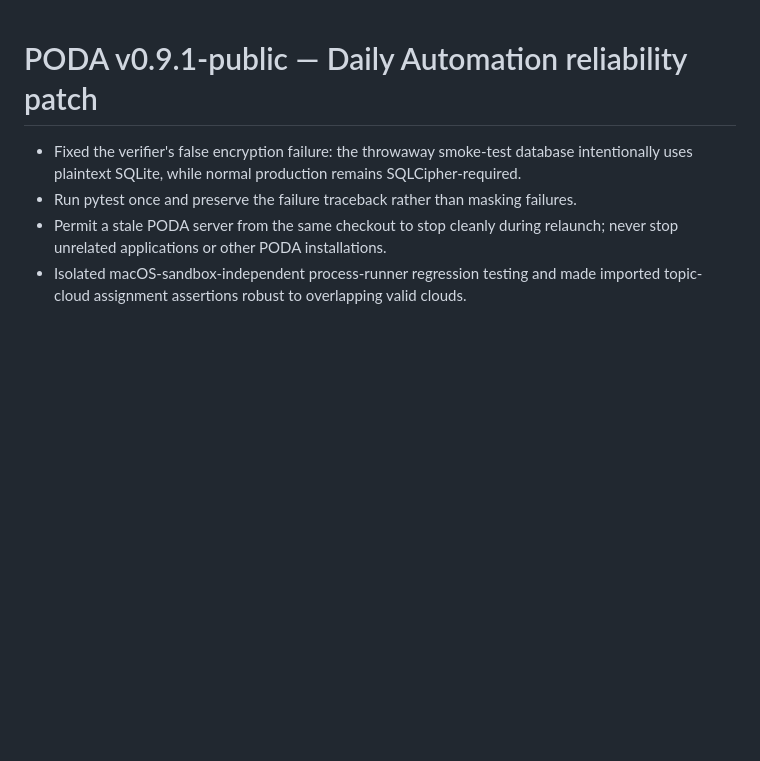
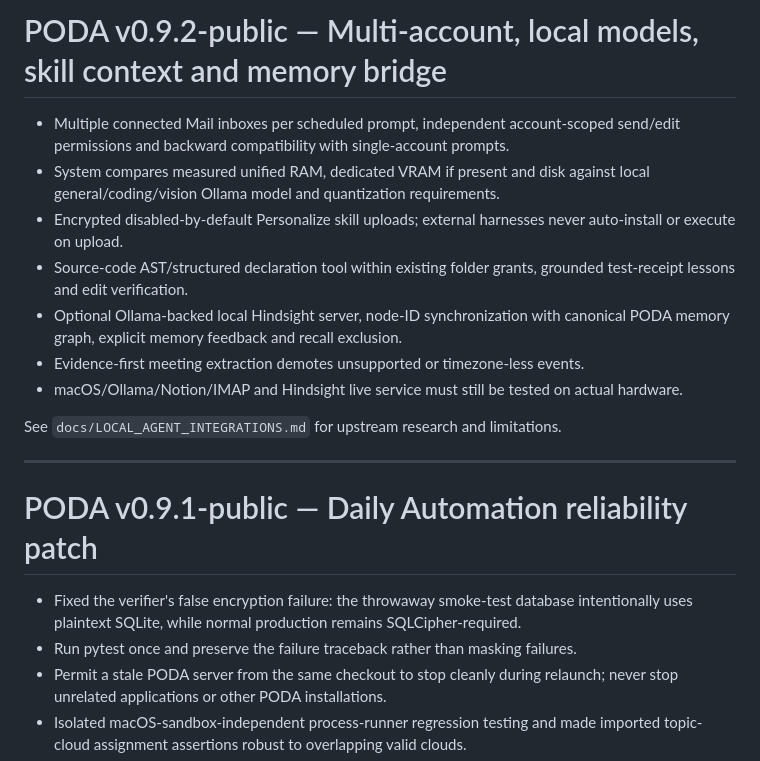
Before and after one commit to fennokw/PODA, a Markdown page: RELEASE_NOTES.md, the part around the change. GitHub-like rendering; blank space fills up the shorter version.

Commit message:
Release PODA v0.9.2 with local model and multi-account integration documentation

```diff
--- a/RELEASE_NOTES.md
+++ b/RELEASE_NOTES.md
@@ -1,3 +1,17 @@
+# PODA v0.9.2-public — Multi-account, local models, skill context and memory bridge
+
+- Multiple connected Mail inboxes per scheduled prompt, independent account-scoped send/edit permissions and backward compatibility with single-account prompts.
+- System compares measured unified RAM, dedicated VRAM if present and disk against local general/coding/vision Ollama model and quantization requirements.
+- Encrypted disabled-by-default Personalize skill uploads; external harnesses never auto-install or execute on upload.
+- Source-code AST/structured declaration tool within existing folder grants, grounded test-receipt lessons and edit verification.
+- Optional Ollama-backed local Hindsight server, node-ID synchronization with canonical PODA memory graph, explicit memory feedback and recall exclusion.
+- Evidence-first meeting extraction demotes unsupported or timezone-less events.
+- macOS/Ollama/Notion/IMAP and Hindsight live service must still be tested on actual hardware.
+
+See `docs/LOCAL_AGENT_INTEGRATIONS.md` for upstream research and limitations.
+
+---
+
 # PODA v0.9.1-public — Daily Automation reliability patch
 
 - Fixed the verifier's false encryption failure: the throwaway smoke-test database intentionally uses plaintext SQLite, while normal production remains SQLCipher-required.
```
